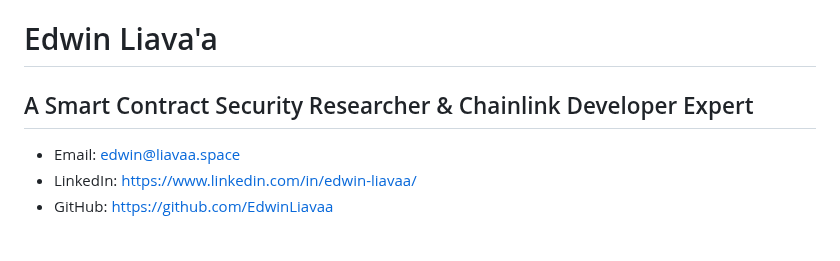
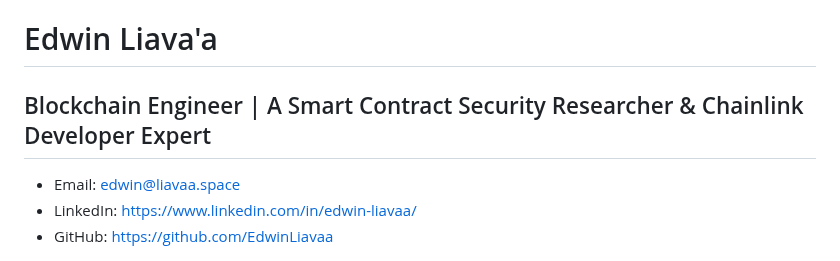
Before and after one commit to EdwinLiavaa/EdwinLiavaa, a Markdown page: web3-resume.md, the part around the change. Rendered like a GitHub page.

Commit message:
just another commit

```diff
--- a/web3-resume.md
+++ b/web3-resume.md
@@ -1,5 +1,5 @@
 # Edwin Liava'a
-## A Smart Contract Security Researcher & Chainlink Developer Expert
+## Blockchain Engineer | A Smart Contract Security Researcher & Chainlink Developer Expert
 
 - Email: edwin@liavaa.space
 - LinkedIn: [https://www.linkedin.com/in/edwin-liavaa/](https://www.linkedin.com/in/edwin-liavaa/)
```
